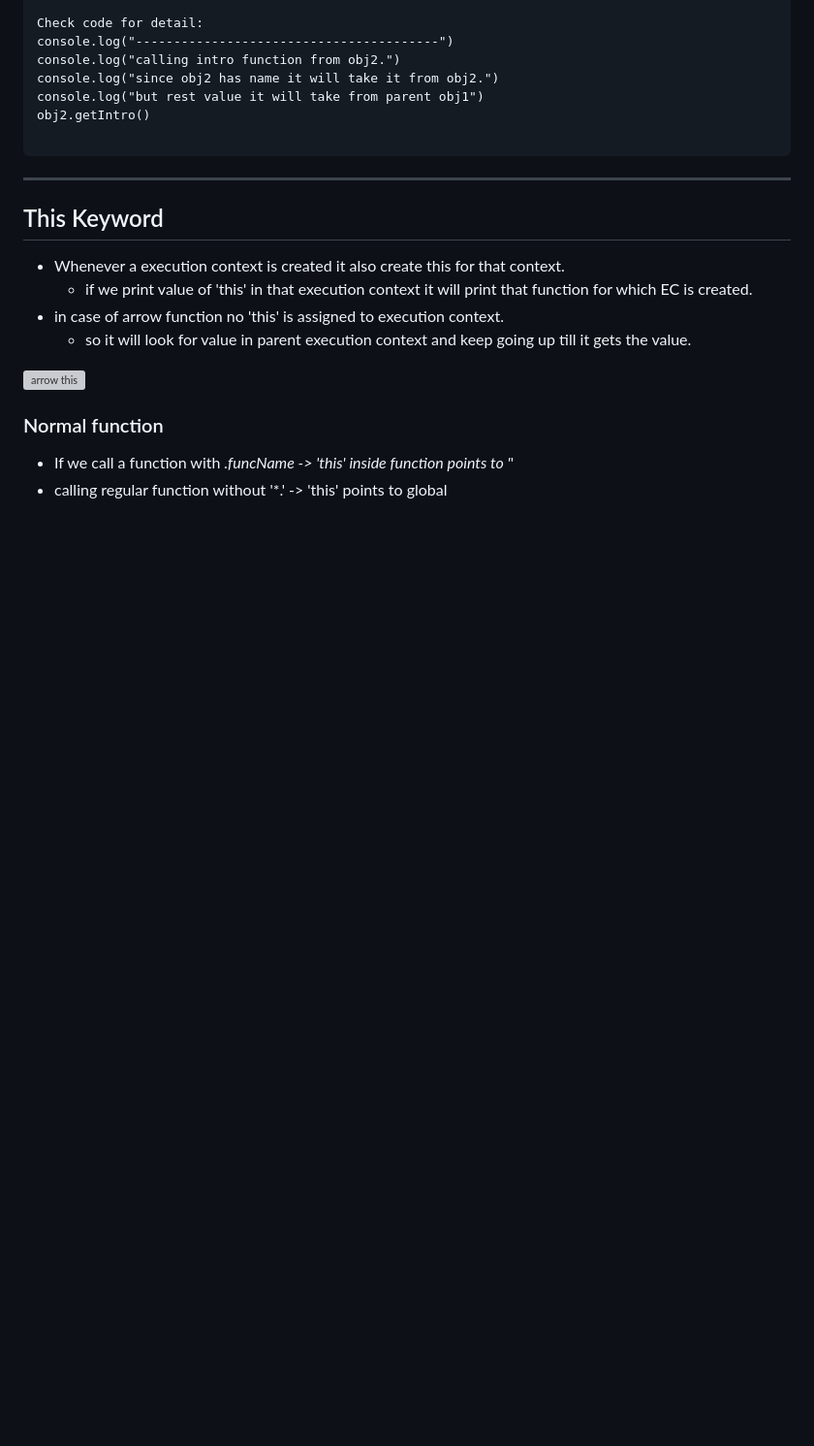
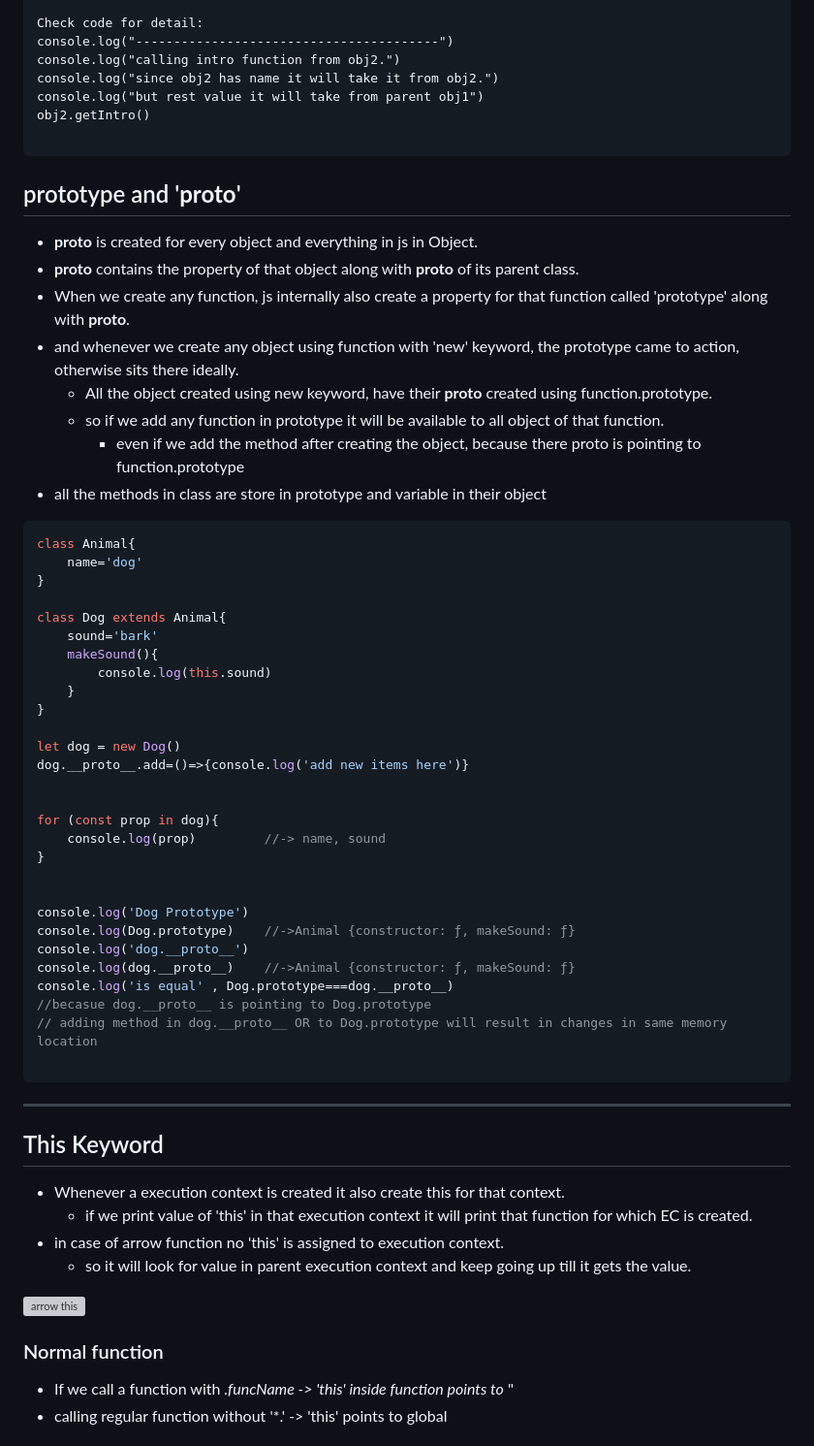
Before and after one commit to nsaqui4c/learnJS, a Markdown page: README.md, the part around the change. Shown: that part at 97% size. GitHub-like rendering; blank space fills up the shorter version; grey boxes are pictures that could not be loaded.

Commit message:
prototype and proto

````diff
--- a/README.md
+++ b/README.md
@@ -325,6 +325,46 @@ console.log("but rest value it will take from parent obj1")
 obj2.getIntro()
 
 ```
+## prototype and '__proto__'
+
+* __proto__ is created for every object and everything in js in Object.
+* __proto__ contains the property of that object along with __proto__ of its parent class.
+* When we create any function, js internally also create a property for that function called 'prototype' along with __proto__.
+* and whenever we create any object using function with 'new' keyword, the prototype came to action, otherwise sits there ideally.
+  * All the object created using new keyword, have their __proto__ created using function.prototype.
+  * so if we add any function in prototype it will be available to all object of that function.
+    * even if we add the method after creating the object, because there proto is pointing to function.prototype
+* all the methods in class are store in prototype and variable in their object
+```js
+class Animal{
+    name='dog'
+}
+
+class Dog extends Animal{
+    sound='bark'
+    makeSound(){
+        console.log(this.sound)
+    }
+}
+
+let dog = new Dog()
+dog.__proto__.add=()=>{console.log('add new items here')}
+
+
+for (const prop in dog){
+    console.log(prop)         //-> name, sound
+}
+
+
+console.log('Dog Prototype')
+console.log(Dog.prototype)    //->Animal {constructor: ƒ, makeSound: ƒ}
+console.log('dog.__proto__')
+console.log(dog.__proto__)    //->Animal {constructor: ƒ, makeSound: ƒ}
+console.log('is equal' , Dog.prototype===dog.__proto__)
+//becasue dog.__proto__ is pointing to Dog.prototype
+// adding method in dog.__proto__ OR to Dog.prototype will result in changes in same memory location
+
+```
 
 *******************************************
 ## This Keyword
````
